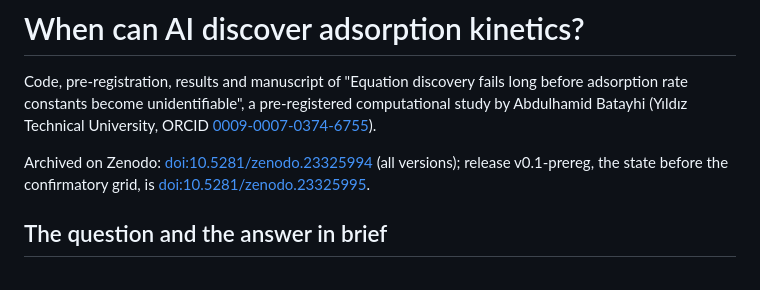
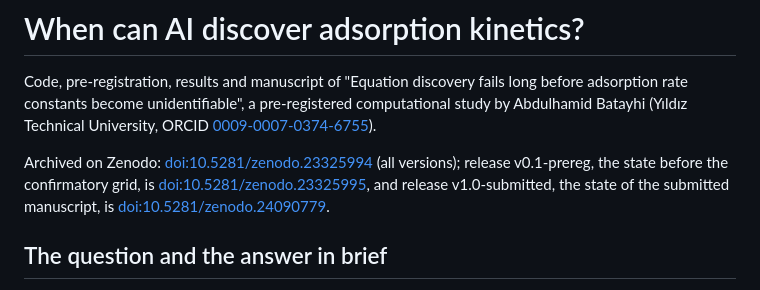
Before and after one commit to abdulhamidbatayhi123/ai-kinetics-discoverability, a Markdown page: README.md, the part around the change. Rendered like a GitHub page.

Commit message:
README: Zenodo version DOI of release v1.0-submitted (10.5281/zenodo.24090779)
Co-Authored-By: Claude Opus 5.5 <noreply@anthropic.com>

```diff
--- a/README.md
+++ b/README.md
@@ -7,7 +7,9 @@ Abdulhamid Batayhi (Yıldız Technical University, ORCID
 
 Archived on Zenodo: [doi:10.5281/zenodo.23325994](https://doi.org/10.5281/zenodo.23325994)
 (all versions); release v0.1-prereg, the state before the confirmatory grid, is
-[doi:10.5281/zenodo.23325995](https://doi.org/10.5281/zenodo.23325995).
+[doi:10.5281/zenodo.23325995](https://doi.org/10.5281/zenodo.23325995), and release v1.0-submitted,
+the state of the submitted manuscript, is
+[doi:10.5281/zenodo.24090779](https://doi.org/10.5281/zenodo.24090779).
 
 ## The question and the answer in brief
 
```
